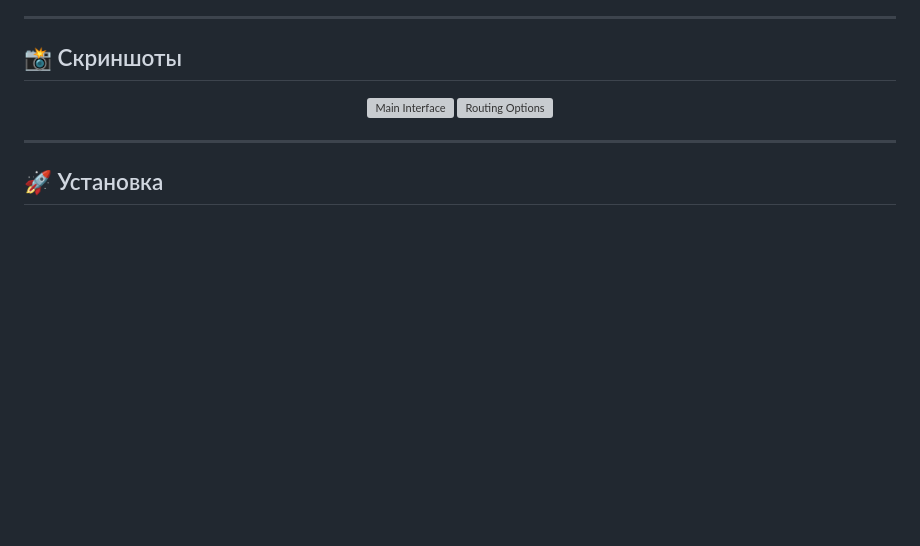
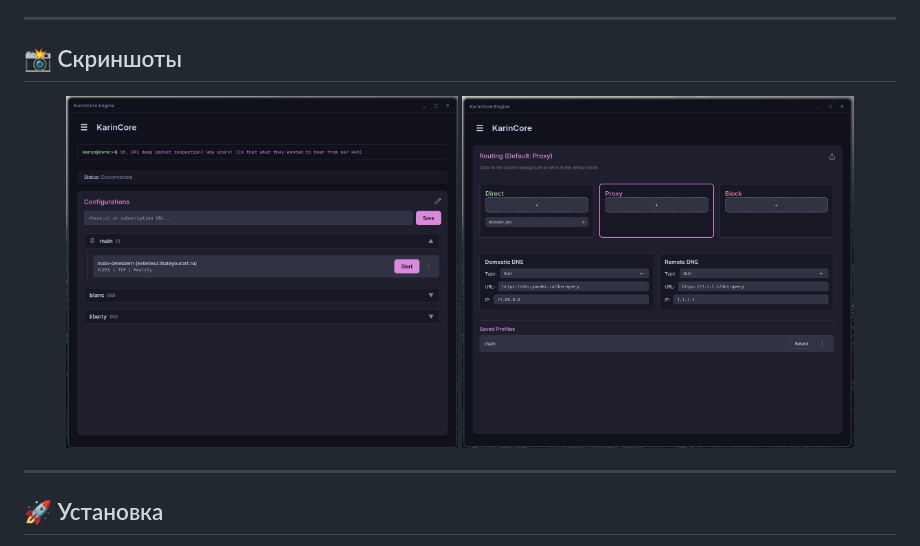
Before and after one commit to detestern/KarinCore, a Markdown page: README-ru.md, the part around the change. GitHub-like rendering; blank space fills up the shorter version; grey boxes are pictures that could not be loaded.

Commit message:
docs: fix screenshot extensions

```diff
--- a/README-ru.md
+++ b/README-ru.md
@@ -45,8 +45,8 @@ KarinCore создана для того, чтобы навсегда избав
 ## 📸 Скриншоты
 
 <div align="center">
-<img src=".github/assets/screenshot-main.png" alt="Main Interface" width="45%"/>
-<img src=".github/assets/screenshot-routing.png" alt="Routing Options" width="45%"/>
+<img src=".github/assets/screenshot-main.jpeg" alt="Main Interface" width="45%"/>
+<img src=".github/assets/screenshot-routing.jpeg" alt="Routing Options" width="45%"/>
 </div>
 
 ---
```
Also changed, not shown: README.md (+2 -2 lines).
